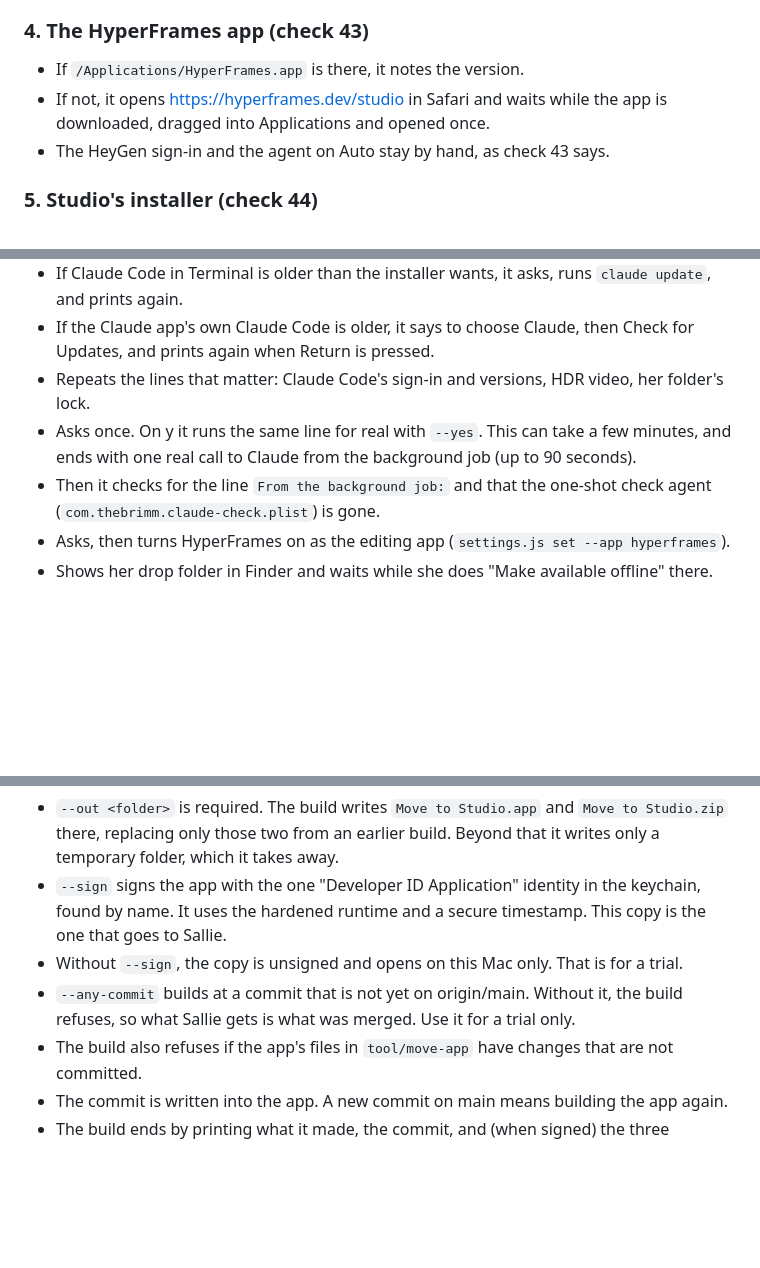
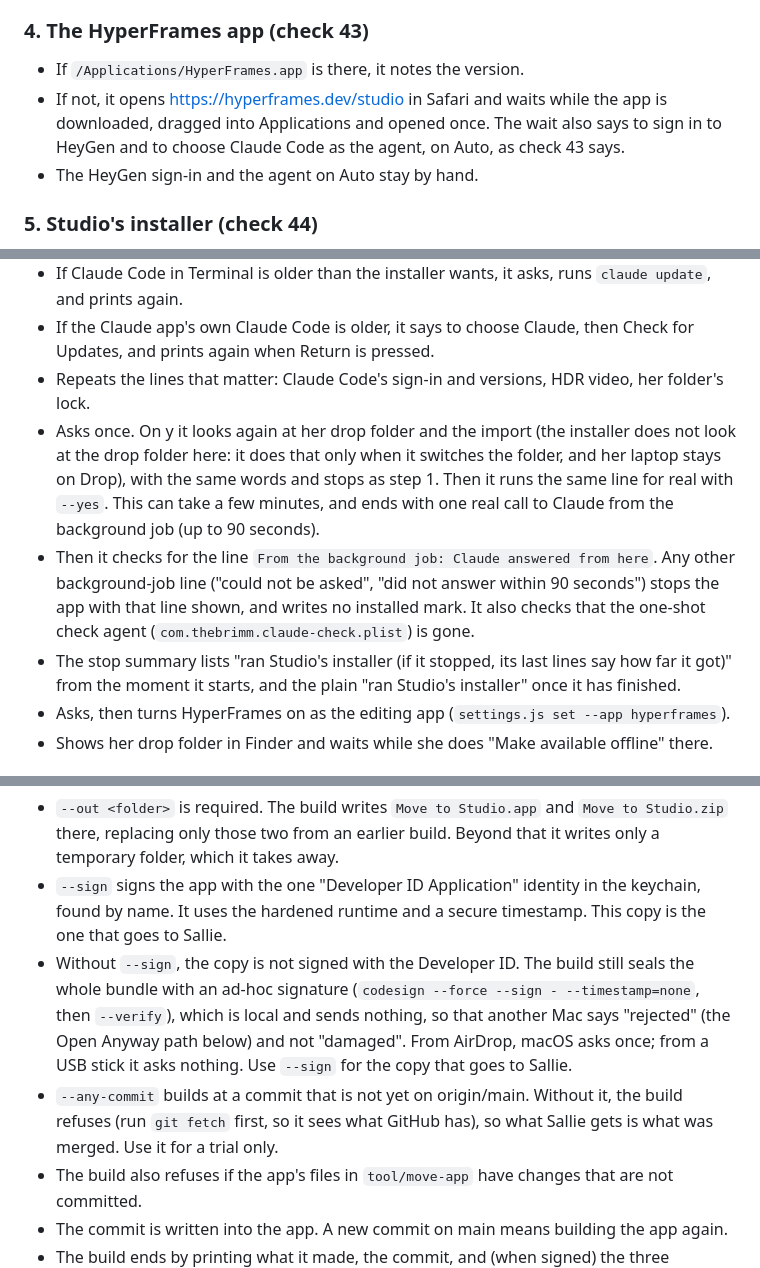
Before and after one commit to jogden12/brimm-video-studio, a Markdown page: docs/setup/move-to-studio-app.md, 3 parts joined by grey strips. Drawn GitHub-style; blank space fills up the shorter version.

```diff
--- a/docs/setup/move-to-studio-app.md
+++ b/docs/setup/move-to-studio-app.md
@@ -52,8 +53,8 @@ If Claude Code is not signed in, it asks first, then runs `claude auth login`. T
 ### 4. The HyperFrames app (check 43)
 
 - If `/Applications/HyperFrames.app` is there, it notes the version.
-- If not, it opens https://hyperframes.dev/studio in Safari and waits while the app is downloaded, dragged into Applications and opened once.
-- The HeyGen sign-in and the agent on Auto stay by hand, as check 43 says.
+- If not, it opens https://hyperframes.dev/studio in Safari and waits while the app is downloaded, dragged into Applications and opened once. The wait also says to sign in to HeyGen and to choose Claude Code as the agent, on Auto, as check 43 says.
+- The HeyGen sign-in and the agent on Auto stay by hand.
 
 ### 5. Studio's installer (check 44)
 
@@ -62,8 +63,9 @@ If Claude Code is not signed in, it asks first, then runs `claude auth login`. T
 - If Claude Code in Terminal is older than the installer wants, it asks, runs `claude update`, and prints again.
 - If the Claude app's own Claude Code is older, it says to choose Claude, then Check for Updates, and prints again when Return is pressed.
 - Repeats the lines that matter: Claude Code's sign-in and versions, HDR video, her folder's lock.
-- Asks once. On y it runs the same line for real with `--yes`. This can take a few minutes, and ends with one real call to Claude from the background job (up to 90 seconds).
-- Then it checks for the line `From the background job:` and that the one-shot check agent (`com.thebrimm.claude-check.plist`) is gone.
+- Asks once. On y it looks again at her drop folder and the import (the installer does not look at the drop folder here: it does that only when it switches the folder, and her laptop stays on Drop), with the same words and stops as step 1. Then it runs the same line for real with `--yes`. This can take a few minutes, and ends with one real call to Claude from the background job (up to 90 seconds).
+- Then it checks for the line `From the background job: Claude answered from here`. Any other background-job line ("could not be asked", "did not answer within 90 seconds") stops the app with that line shown, and writes no installed mark. It also checks that the one-shot check agent (`com.thebrimm.claude-check.plist`) is gone.
+- The stop summary lists "ran Studio's installer (if it stopped, its last lines say how far it got)" from the moment it starts, and the plain "ran Studio's installer" once it has finished.
 - Asks, then turns HyperFrames on as the editing app (`settings.js set --app hyperframes`).
 - Shows her drop folder in Finder and waits while she does "Make available offline" there.
 
@@ -103,8 +105,8 @@ zsh tool/move-app/build-app.sh --out <folder> --sign
 
 - `--out <folder>` is required. The build writes `Move to Studio.app` and `Move to Studio.zip` there, replacing only those two from an earlier build. Beyond that it writes only a temporary folder, which it takes away.
 - `--sign` signs the app with the one "Developer ID Application" identity in the keychain, found by name. It uses the hardened runtime and a secure timestamp. This copy is the one that goes to Sallie.
-- Without `--sign`, the copy is unsigned and opens on this Mac only. That is for a trial.
-- `--any-commit` builds at a commit that is not yet on origin/main. Without it, the build refuses, so what Sallie gets is what was merged. Use it for a trial only.
+- Without `--sign`, the copy is not signed with the Developer ID. The build still seals the whole bundle with an ad-hoc signature (`codesign --force --sign - --timestamp=none`, then `--verify`), which is local and sends nothing, so that another Mac says "rejected" (the Open Anyway path below) and not "damaged". From AirDrop, macOS asks once; from a USB stick it asks nothing. Use `--sign` for the copy that goes to Sallie.
+- `--any-commit` builds at a commit that is not yet on origin/main. Without it, the build refuses (run `git fetch` first, so it sees what GitHub has), so what Sallie gets is what was merged. Use it for a trial only.
 - The build also refuses if the app's files in `tool/move-app` have changes that are not committed.
 - The commit is written into the app. A new commit on main means building the app again.
 - The build ends by printing what it made, the commit, and (when signed) the three notarizing commands.
```
Also changed, not shown: other parts of docs/setup/move-to-studio-app.md (+15 -8 lines), 1 other file.
